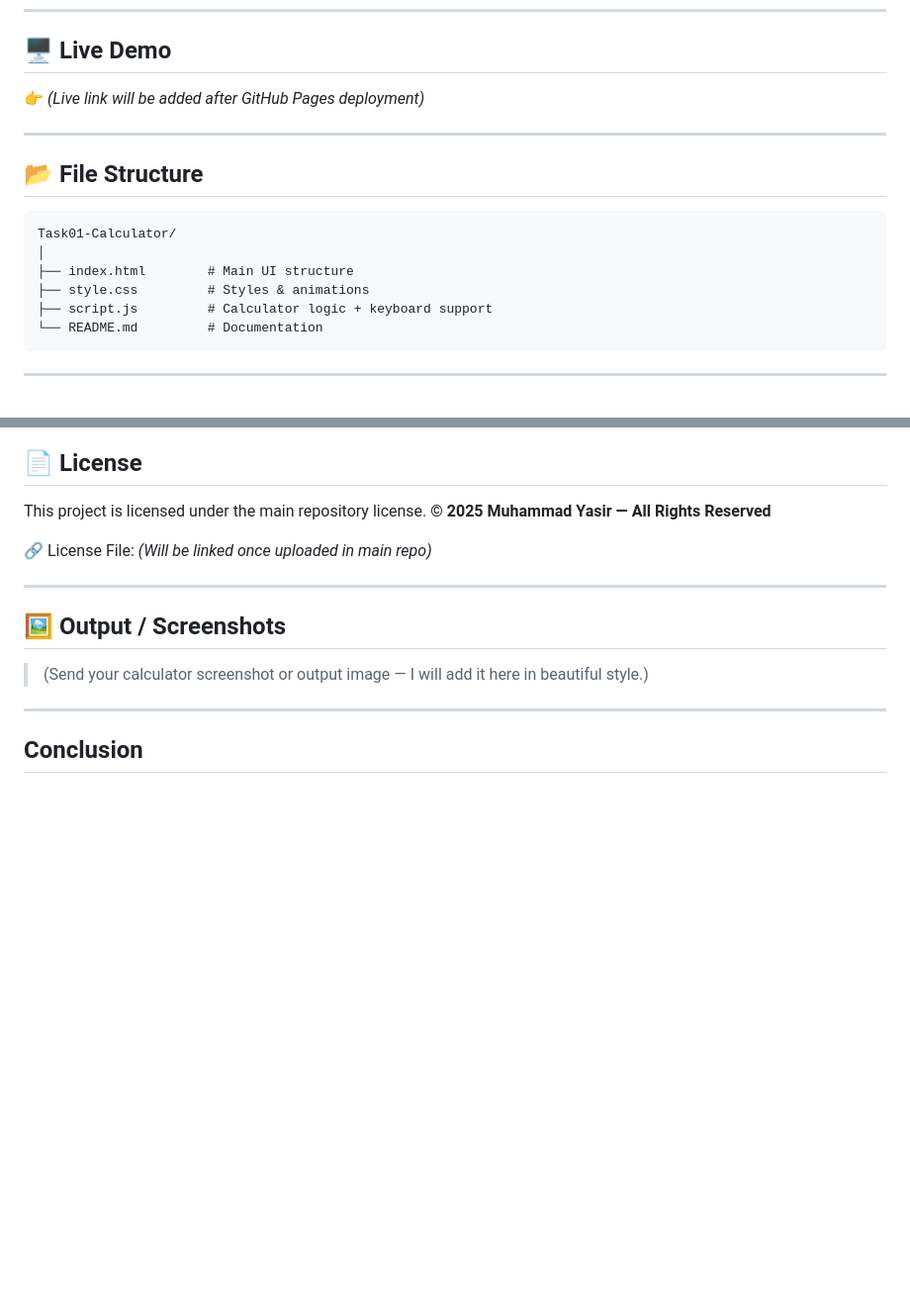
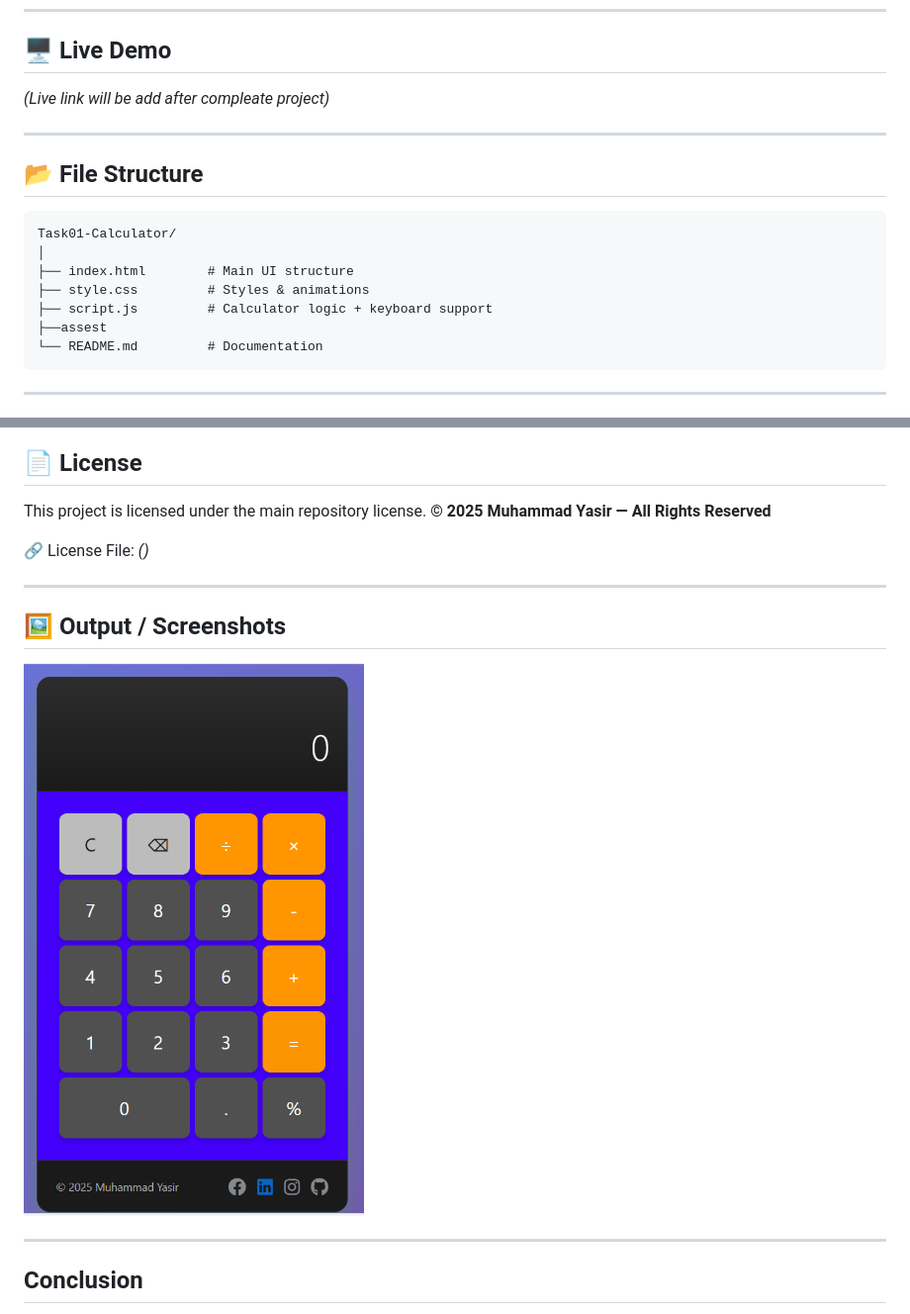
Before and after one commit to YasirAwan4831/ApexcifyTechnologys-FrontendInternship, a Markdown page: Task01-Calculator/README.md, 2 parts joined by grey strips. Shown: that part at 99% size. GitHub-like rendering; pictures changed too: Task01-Calculator/image.png (added); blank space fills up the shorter version.

Commit message:
Initial commit: updated task 1 internship tasks

````diff
--- a/Task01-Calculator/README.md
+++ b/Task01-Calculator/README.md
@@ -28,7 +31,7 @@ A sleek, modern, responsive calculator built using **HTML**, **CSS**, and **Java
 
 ## 🖥️ Live Demo
 
-👉 *(Live link will be added after GitHub Pages deployment)*
+ *(Live link will be add after compleate project)*
 
 ---
 
@@ -40,6 +43,7 @@ Task01-Calculator/
 ├── index.html        # Main UI structure
 ├── style.css         # Styles & animations
 ├── script.js         # Calculator logic + keyboard support
+├──assest
 └── README.md         # Documentation
 ```
 
@@ -102,13 +111,12 @@ Click the on-screen buttons to perform calculations.
 This project is licensed under the main repository license.
 **© 2025 Muhammad Yasir — All Rights Reserved**
 
-🔗 License File: *(Will be linked once uploaded in main repo)*
+🔗 License File: *()*
 
 ---
 
 ## 🖼 Output / Screenshots
-
-> (Send your calculator screenshot or output image — I will add it here in beautiful style.)
+![alt text](image.png)
 
 ---
 
````
Also changed, not shown: other parts of Task01-Calculator/README.md (+15 -7 lines), README.md (deleted), README0.md (added), 5 other files.
